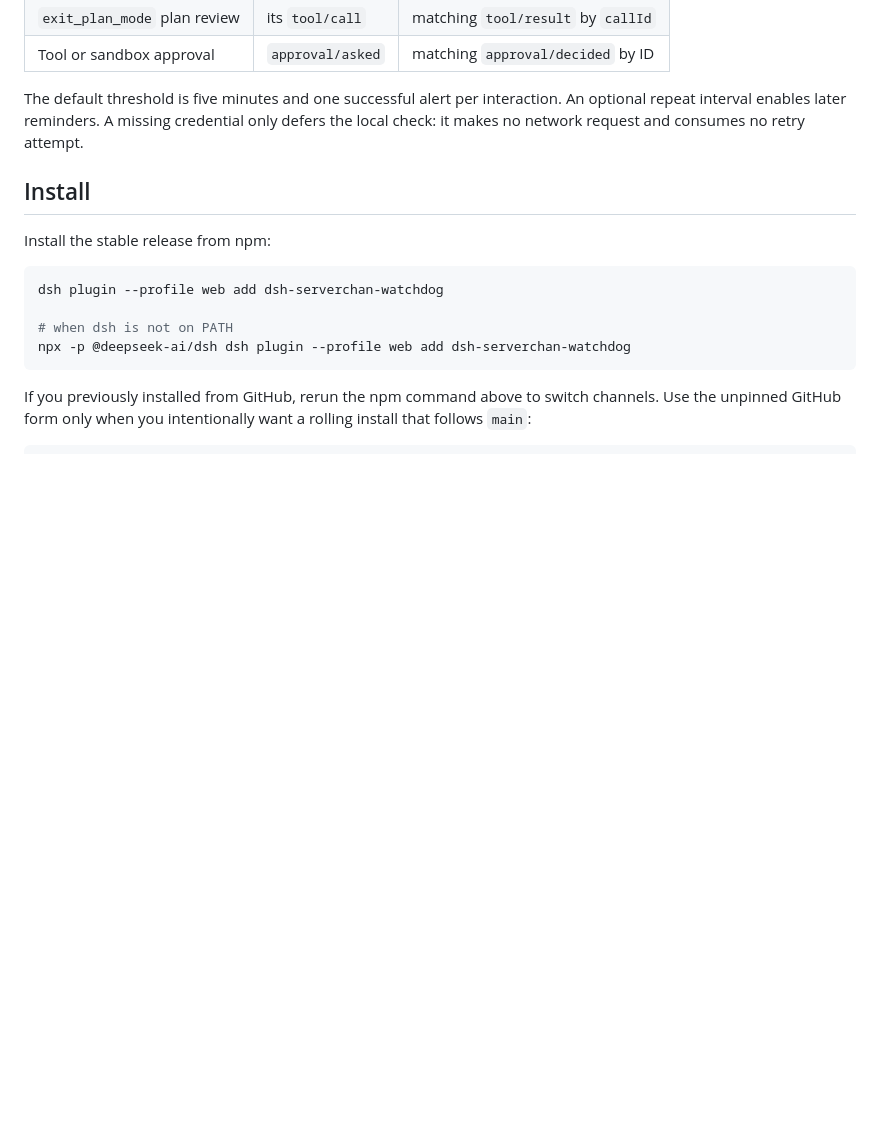
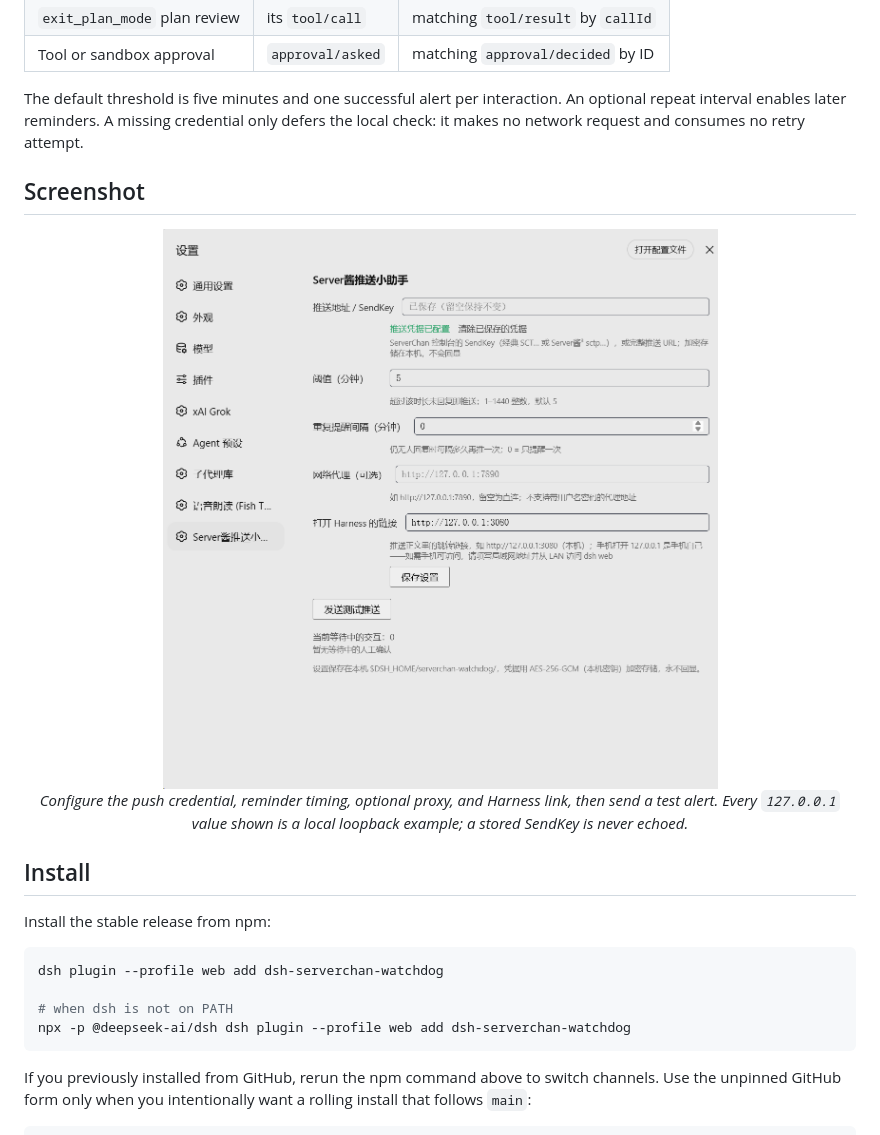
Before and after one commit to MaRi23333/dsh-serverchan-watchdog, a Markdown page: README.en.md, the part around the change. Rendered like a GitHub page; pictures changed too: assets/readme/settings.png (added); blank space fills up the shorter version.

```diff
--- a/README.en.md
+++ b/README.en.md
@@ -34,6 +34,13 @@ Browser notifications are useful while you are at the computer. This plugin keep
 | Tool or sandbox approval | `approval/asked` | matching `approval/decided` by ID |
 
 The default threshold is five minutes and one successful alert per interaction. An optional repeat interval enables later reminders. A missing credential only defers the local check: it makes no network request and consumes no retry attempt.
+
+## Screenshot
+
+<p align="center">
+  <img src="./assets/readme/settings.png" width="760" alt="ServerChan alerts settings: SendKey, threshold, repeat interval, proxy, and Harness link" /><br>
+  <em>Configure the push credential, reminder timing, optional proxy, and Harness link, then send a test alert. Every <code>127.0.0.1</code> value shown is a local loopback example; a stored SendKey is never echoed.</em>
+</p>
 
 ## Install
 
```
Also changed, not shown: README.md (+7 -0 lines), 1 other file.
